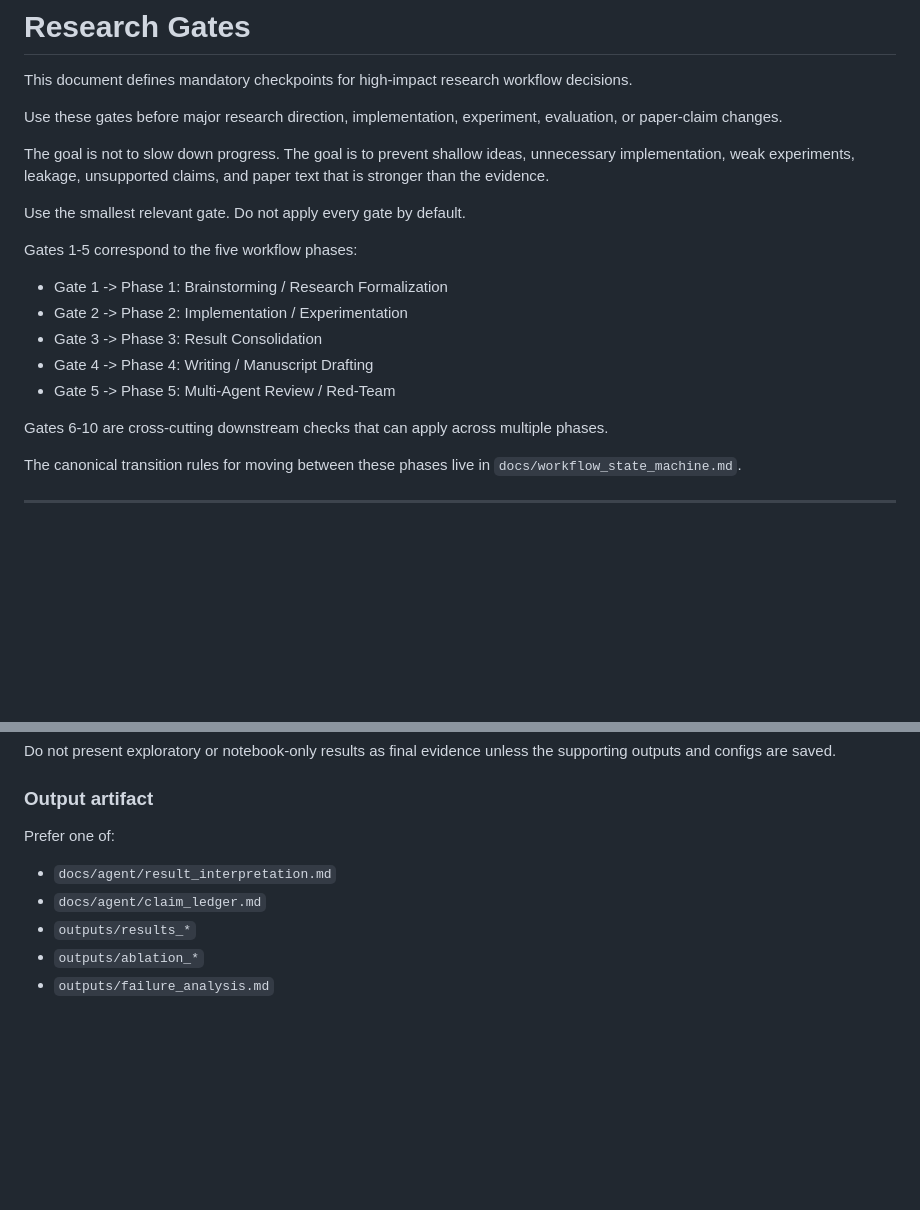
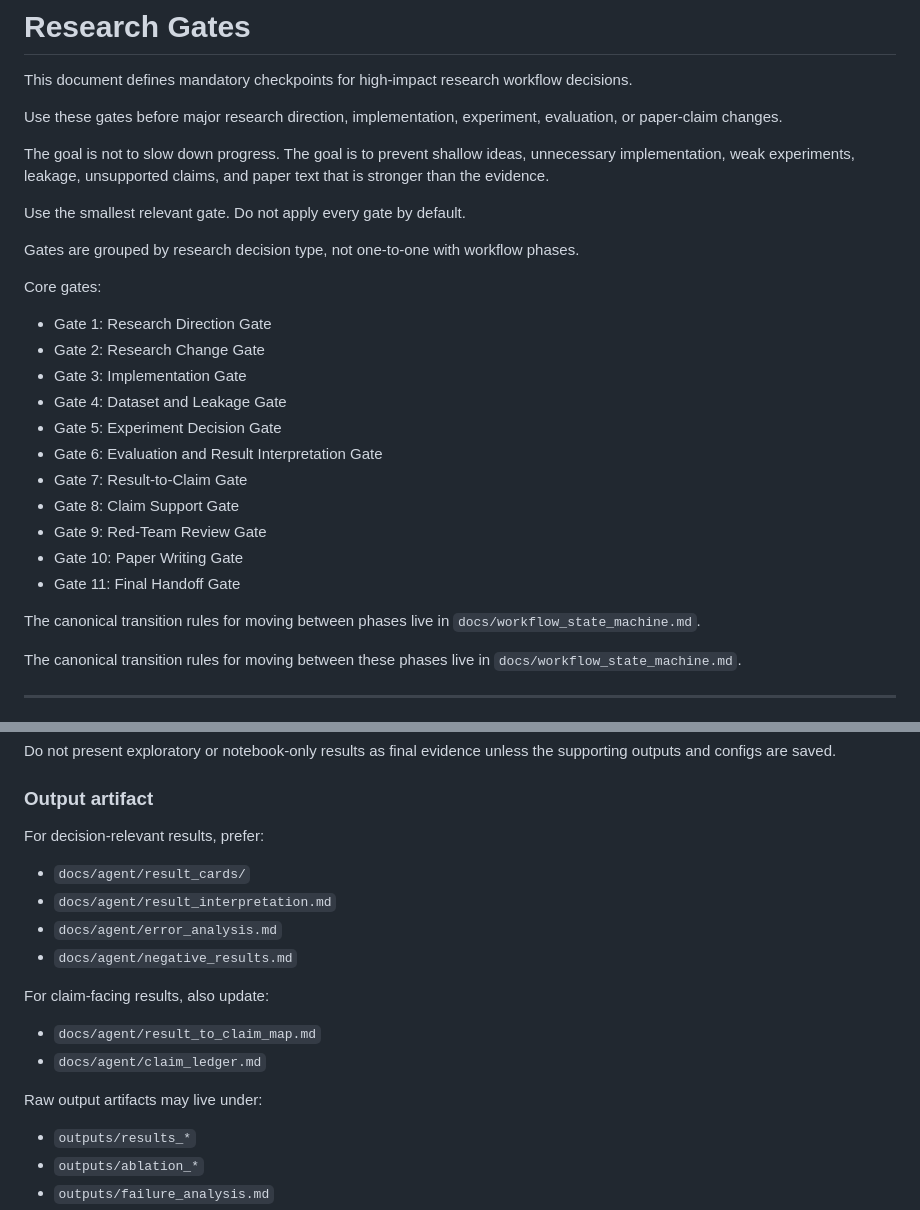
Before and after one commit to rauffatali/my-research-copilot, a Markdown page: docs/research_gates.md, 2 parts joined by grey strips. Drawn GitHub-style; blank space fills up the shorter version.

```diff
--- a/docs/research_gates.md
+++ b/docs/research_gates.md
@@ -8,15 +8,23 @@ The goal is not to slow down progress. The goal is to prevent shallow ideas, unn
 
 Use the smallest relevant gate. Do not apply every gate by default.
 
-Gates 1-5 correspond to the five workflow phases:
+Gates are grouped by research decision type, not one-to-one with workflow phases.
 
-- Gate 1 -> Phase 1: Brainstorming / Research Formalization
-- Gate 2 -> Phase 2: Implementation / Experimentation
-- Gate 3 -> Phase 3: Result Consolidation
-- Gate 4 -> Phase 4: Writing / Manuscript Drafting
-- Gate 5 -> Phase 5: Multi-Agent Review / Red-Team
+Core gates:
 
-Gates 6-10 are cross-cutting downstream checks that can apply across multiple phases.
+- Gate 1: Research Direction Gate
+- Gate 2: Research Change Gate
+- Gate 3: Implementation Gate
+- Gate 4: Dataset and Leakage Gate
+- Gate 5: Experiment Decision Gate
+- Gate 6: Evaluation and Result Interpretation Gate
+- Gate 7: Result-to-Claim Gate
+- Gate 8: Claim Support Gate
+- Gate 9: Red-Team Review Gate
+- Gate 10: Paper Writing Gate
+- Gate 11: Final Handoff Gate
+
+The canonical transition rules for moving between phases live in `docs/workflow_state_machine.md`.
 
 The canonical transition rules for moving between these phases live in `docs/workflow_state_machine.md`.
 
@@ -277,10 +285,20 @@ Do not present exploratory or notebook-only results as final evidence unless the
 
 ### Output artifact
 
-Prefer one of:
+For decision-relevant results, prefer:
 
+- `docs/agent/result_cards/`
 - `docs/agent/result_interpretation.md`
+- `docs/agent/error_analysis.md`
+- `docs/agent/negative_results.md`
+
+For claim-facing results, also update:
+
+- `docs/agent/result_to_claim_map.md`
 - `docs/agent/claim_ledger.md`
+
+Raw output artifacts may live under:
+
 - `outputs/results_*`
 - `outputs/ablation_*`
 - `outputs/failure_analysis.md`
```
Also changed, not shown: AGENTS.md (+33 -26 lines), README.md (+2 -0 lines).
